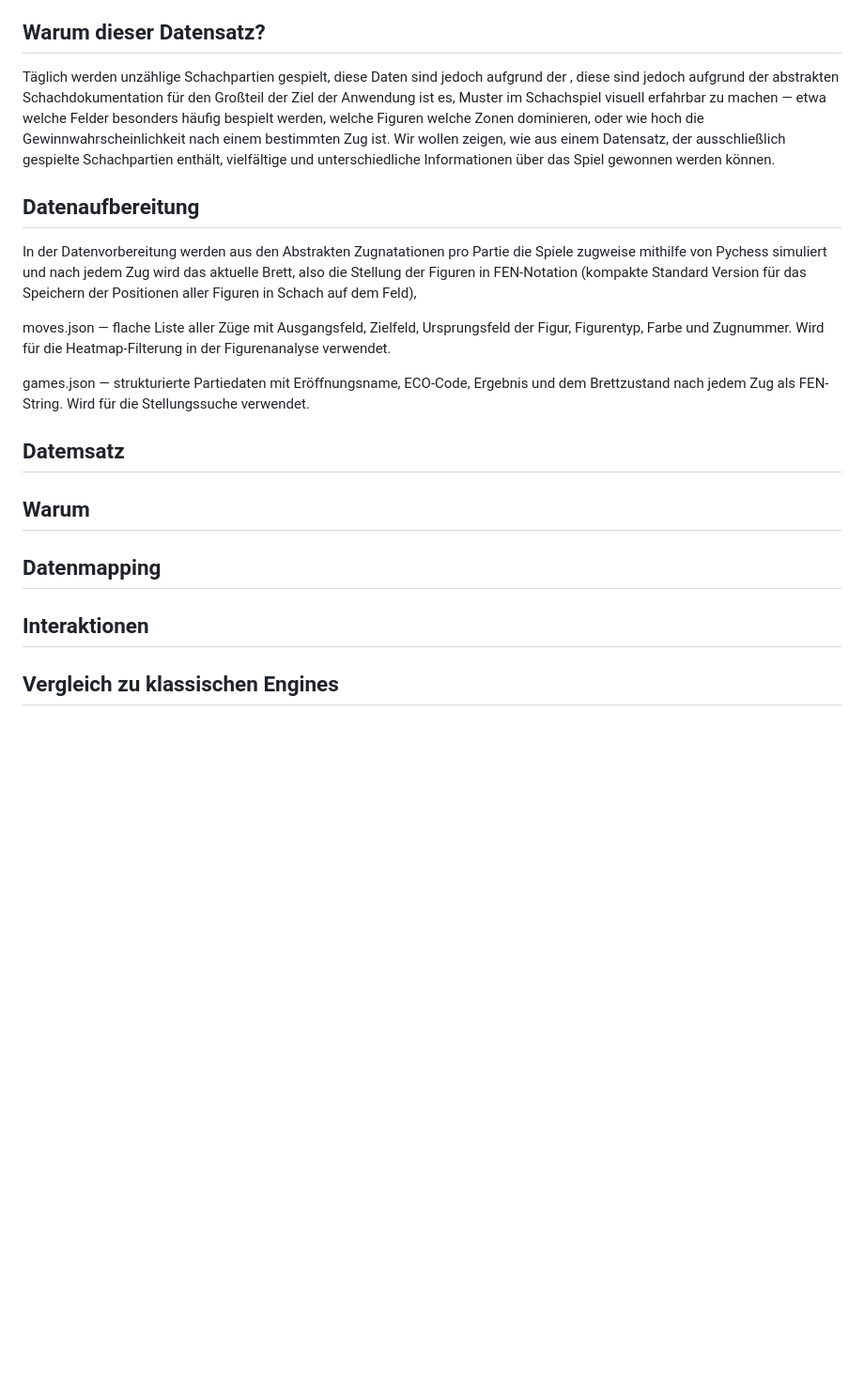
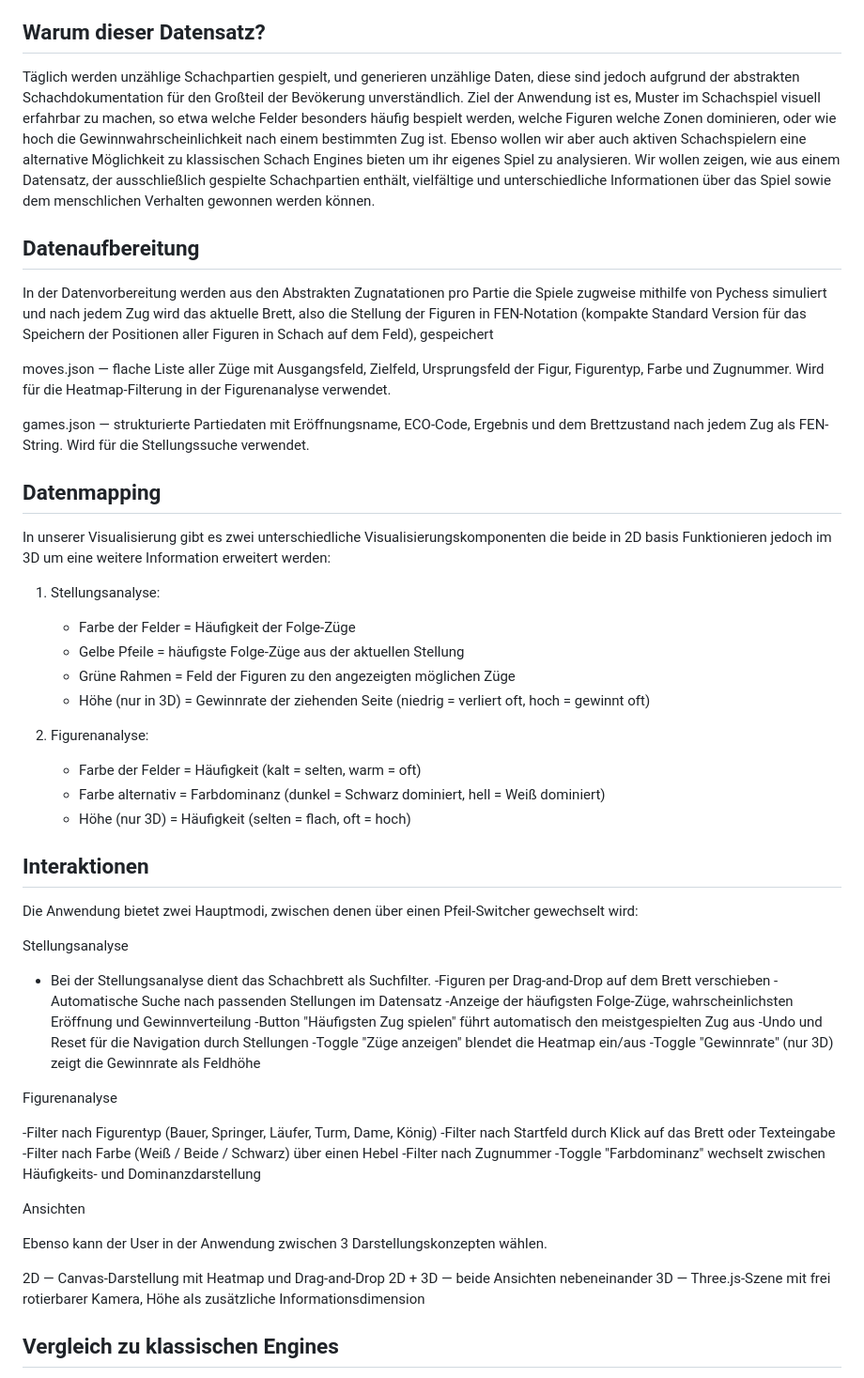
Before and after one commit to WohlbergNick/OTH_infvis_chess, a Markdown page: readme.md, the part around one of its changes. Shown at 94% size. Drawn GitHub-style; blank space fills up the shorter version.

```diff
--- a/readme.md
+++ b/readme.md
@@ -21,23 +21,66 @@ opening_eco: ECO-Code der Eröffnung
 
 ## Warum dieser Datensatz?
 
-Täglich werden unzählige Schachpartien gespielt, diese Daten sind jedoch aufgrund der  , diese sind jedoch aufgrund der abstrakten Schachdokumentation für den Großteil der  Ziel der Anwendung ist es, Muster im Schachspiel visuell erfahrbar zu machen — etwa welche Felder besonders häufig bespielt werden, welche Figuren welche Zonen dominieren, oder wie hoch die Gewinnwahrscheinlichkeit nach einem bestimmten Zug ist. Wir wollen zeigen, wie aus einem Datensatz, der ausschließlich gespielte Schachpartien enthält, vielfältige und unterschiedliche Informationen über das Spiel gewonnen werden können.
+Täglich werden unzählige Schachpartien gespielt, und generieren unzählige Daten, diese sind jedoch aufgrund der abstrakten Schachdokumentation für den Großteil der Bevökerung unverständlich. Ziel der Anwendung ist es, Muster im Schachspiel visuell erfahrbar zu machen, so etwa welche Felder besonders häufig bespielt werden, welche Figuren welche Zonen dominieren, oder wie hoch die Gewinnwahrscheinlichkeit nach einem bestimmten Zug ist.
+Ebenso wollen wir aber auch aktiven Schachspielern eine alternative Möglichkeit zu klassischen Schach Engines bieten um ihr eigenes Spiel zu analysieren.
+Wir wollen zeigen, wie aus einem Datensatz, der ausschließlich gespielte Schachpartien enthält, vielfältige und unterschiedliche Informationen über das Spiel sowie dem menschlichen Verhalten gewonnen werden können.
 
 
 ## Datenaufbereitung
 
-In der Datenvorbereitung werden aus den Abstrakten Zugnatationen pro Partie die Spiele zugweise mithilfe von Pychess simuliert und nach jedem Zug wird das aktuelle Brett, also die Stellung der Figuren in FEN-Notation (kompakte Standard Version für das Speichern der Positionen aller Figuren in Schach auf dem Feld),
+In der Datenvorbereitung werden aus den Abstrakten Zugnatationen pro Partie die Spiele zugweise mithilfe von Pychess simuliert und nach jedem Zug wird das aktuelle Brett, also die Stellung der Figuren in FEN-Notation (kompakte Standard Version für das Speichern der Positionen aller Figuren in Schach auf dem Feld), gespeichert
 
 moves.json — flache Liste aller Züge mit Ausgangsfeld, Zielfeld, Ursprungsfeld der Figur, Figurentyp, Farbe und Zugnummer. Wird für die Heatmap-Filterung in der Figurenanalyse verwendet.
 
 games.json — strukturierte Partiedaten mit Eröffnungsname, ECO-Code, Ergebnis und dem Brettzustand nach jedem Zug als FEN-String. Wird für die Stellungssuche verwendet.
 
-## Datemsatz
+## Datenmapping
+In unserer Visualisierung gibt es zwei unterschiedliche Visualisierungskomponenten die beide in 2D basis Funktionieren jedoch im 3D um eine weitere Information erweitert werden:
 
-## Warum
+1. Stellungsanalyse:
+   - Farbe der Felder = Häufigkeit der Folge-Züge
+   - Gelbe Pfeile = häufigste Folge-Züge aus der aktuellen Stellung
+   - Grüne Rahmen = Feld der Figuren zu den angezeigten möglichen Züge
+   - Höhe (nur in 3D) = Gewinnrate der ziehenden Seite (niedrig = verliert oft, hoch = gewinnt oft)
 
-## Datenmapping
+2. Figurenanalyse:
+    - Farbe der Felder = Häufigkeit (kalt = selten, warm = oft)
+    - Farbe alternativ = Farbdominanz (dunkel = Schwarz dominiert, hell = Weiß dominiert)
+    - Höhe (nur 3D) = Häufigkeit (selten = flach, oft = hoch)
+
 ## Interaktionen
+
+Die Anwendung bietet zwei Hauptmodi, zwischen denen über einen Pfeil-Switcher gewechselt wird:
+
+Stellungsanalyse
+
+  - Bei der Stellungsanalyse dient das Schachbrett als Suchfilter.
+  -Figuren per Drag-and-Drop auf dem Brett verschieben
+  -Automatische Suche nach passenden Stellungen im Datensatz
+  -Anzeige der häufigsten Folge-Züge, wahrscheinlichsten Eröffnung und Gewinnverteilung
+  -Button "Häufigsten Zug spielen" führt automatisch den meistgespielten Zug aus
+  -Undo und Reset für die Navigation durch Stellungen
+  -Toggle "Züge anzeigen" blendet die Heatmap ein/aus
+  -Toggle "Gewinnrate" (nur 3D) zeigt die Gewinnrate als Feldhöhe
+
+
+Figurenanalyse
+
+
+  -Filter nach Figurentyp (Bauer, Springer, Läufer, Turm, Dame, König)
+  -Filter nach Startfeld durch Klick auf das Brett oder Texteingabe
+  -Filter nach Farbe (Weiß / Beide / Schwarz) über einen Hebel
+  -Filter nach Zugnummer
+  -Toggle "Farbdominanz" wechselt zwischen Häufigkeits- und Dominanzdarstellung
+
+
+Ansichten
+
+Ebenso kann der User in der Anwendung zwischen 3 Darstellungskonzepten wählen.
+
+2D — Canvas-Darstellung mit Heatmap und Drag-and-Drop
+2D + 3D — beide Ansichten nebeneinander
+3D — Three.js-Szene mit frei rotierbarer Kamera, Höhe als zusätzliche Informationsdimension
 
 
 ## Vergleich zu klassischen Engines
```
Also changed, not shown: other parts of readme.md (+57 -2 lines).
